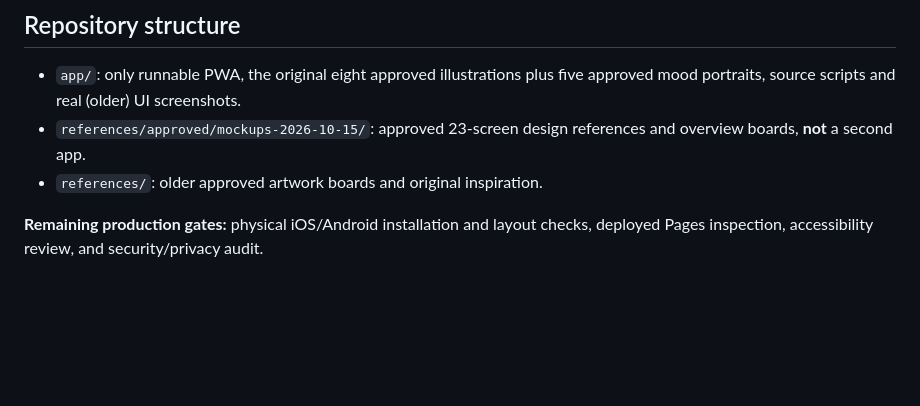
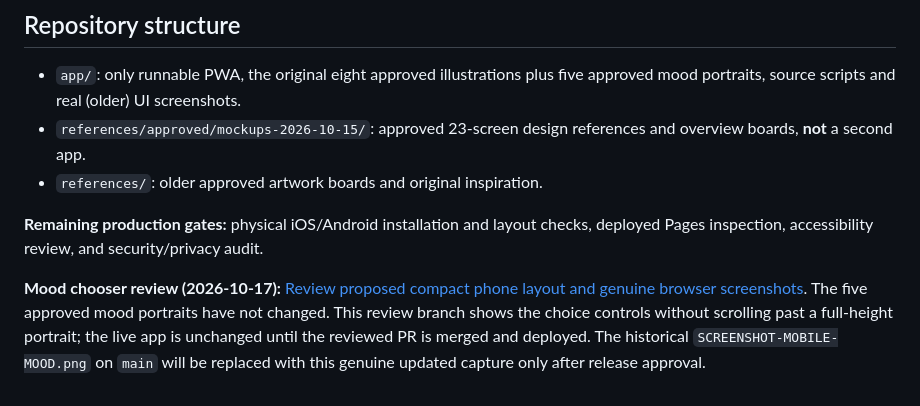
Before and after one commit to itsnotalwin/Be-you, a Markdown page: README.md, the part around the change. Rendered like a GitHub page; blank space fills up the shorter version.

Commit message:
docs: verify real 320/390/1280 mood screenshots and distinguish review from production

```diff
--- a/README.md
+++ b/README.md
@@ -47,3 +47,5 @@ Requires Node.js 18+. `cd app && npm start` opens `http://localhost:4173`; `cd a
 - `references/`: older approved artwork boards and original inspiration.
 
 **Remaining production gates:** physical iOS/Android installation and layout checks, deployed Pages inspection, accessibility review, and security/privacy audit.
+
+**Mood chooser review (2026-10-17):** [Review proposed compact phone layout and genuine browser screenshots](https://github.com/itsnotalwin/Be-you/pull/3). The five approved mood portraits have not changed. This review branch shows the choice controls without scrolling past a full-height portrait; the live app is unchanged until the reviewed PR is merged and deployed. The historical `SCREENSHOT-MOBILE-MOOD.png` on `main` will be replaced with this genuine updated capture only after release approval.
```
